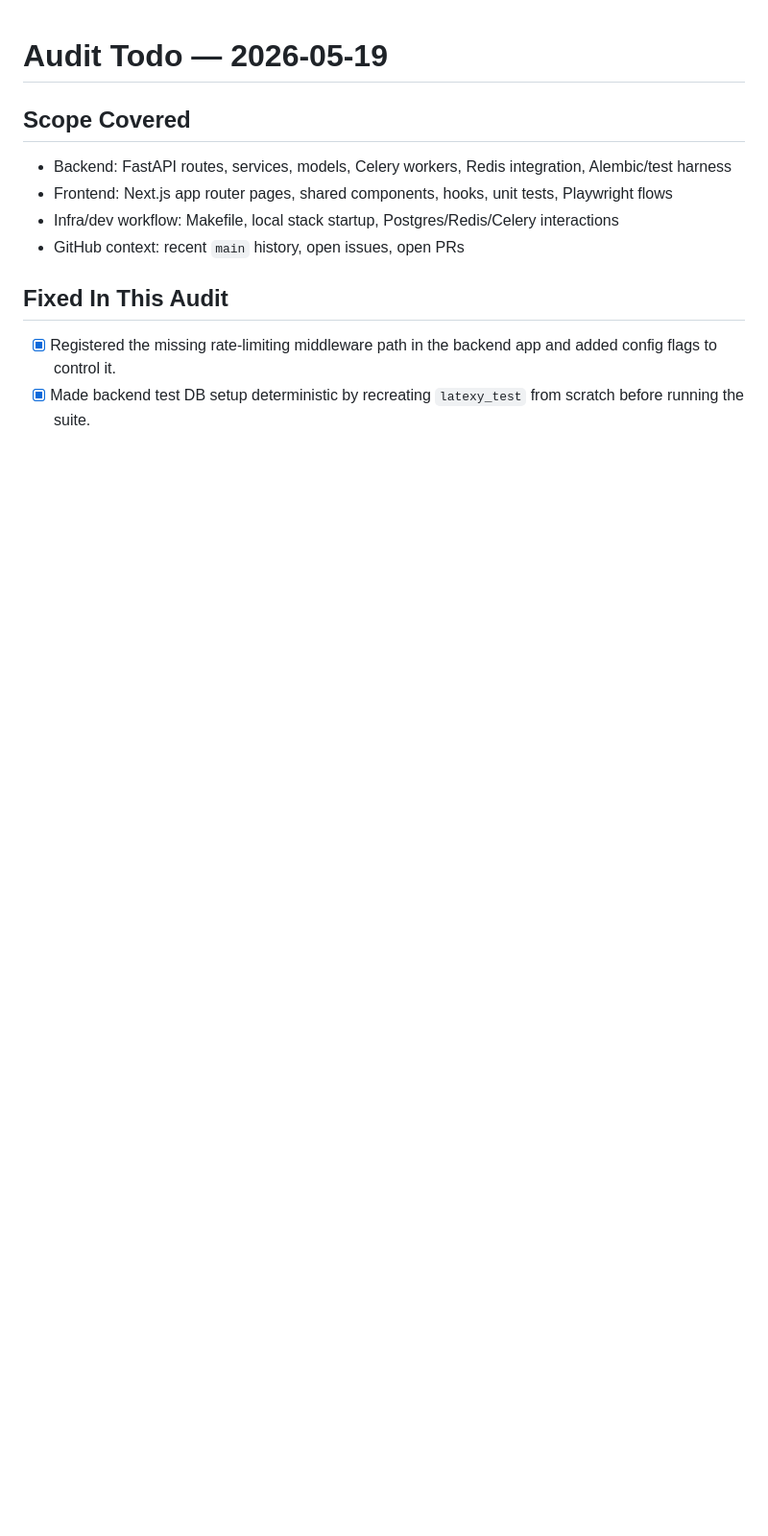
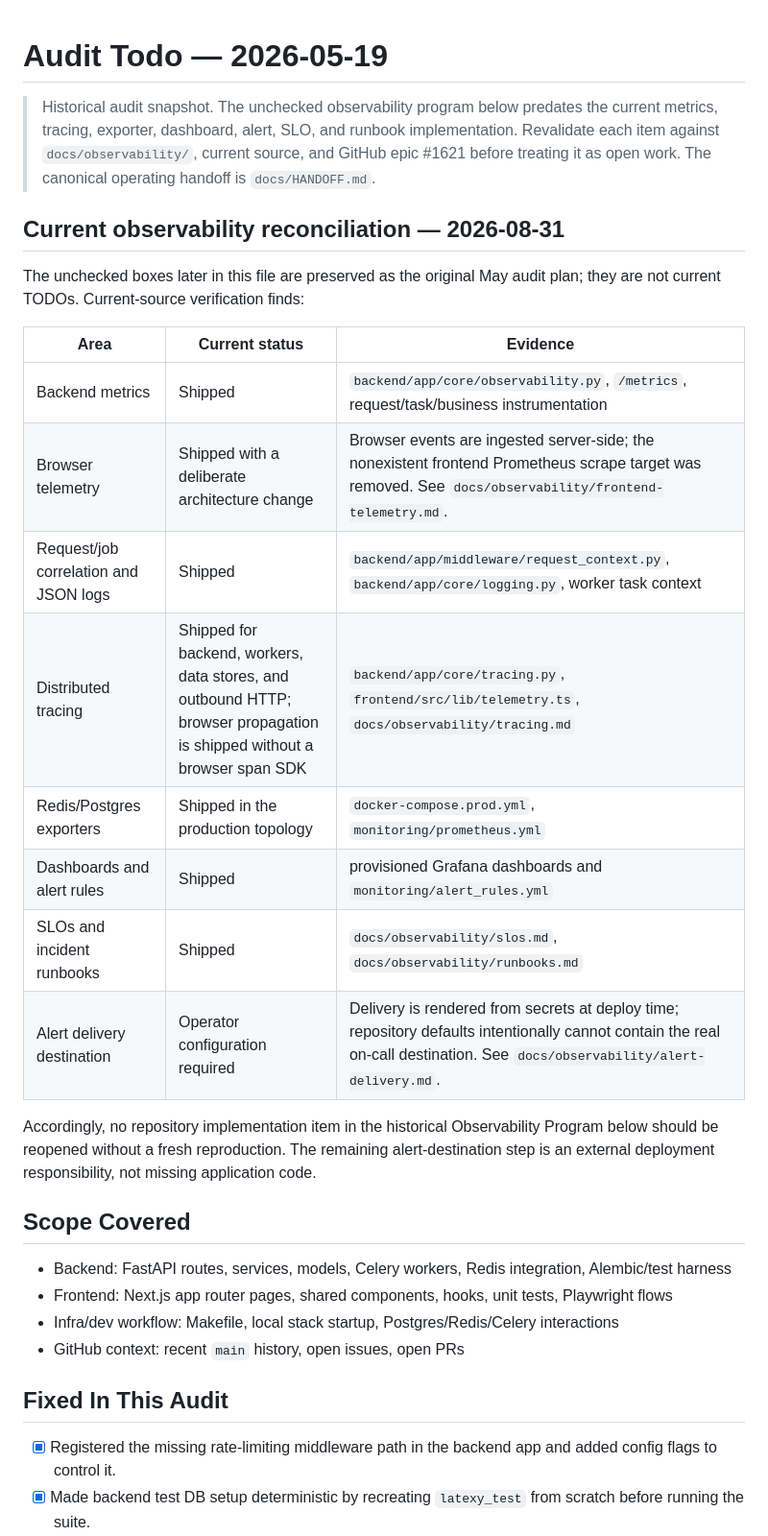
Before and after one commit to sanskarpan/Latexy, a Markdown page: docs/todo.md, the part around the change. Shown at 96% size. Drawn GitHub-style; blank space fills up the shorter version.

Commit message:
docs: integrate docs/todo.md remediation (refs #1750)

```diff
--- a/docs/todo.md
+++ b/docs/todo.md
@@ -1,4 +1,31 @@
 # Audit Todo — 2026-05-19
+
+> Historical audit snapshot. The unchecked observability program below predates
+> the current metrics, tracing, exporter, dashboard, alert, SLO, and runbook
+> implementation. Revalidate each item against `docs/observability/`, current
+> source, and GitHub epic #1621 before treating it as open work. The canonical
+> operating handoff is `docs/HANDOFF.md`.
+
+## Current observability reconciliation — 2026-08-31
+
+The unchecked boxes later in this file are preserved as the original May audit
+plan; they are not current TODOs. Current-source verification finds:
+
+| Area | Current status | Evidence |
+|---|---|---|
+| Backend metrics | Shipped | `backend/app/core/observability.py`, `/metrics`, request/task/business instrumentation |
+| Browser telemetry | Shipped with a deliberate architecture change | Browser events are ingested server-side; the nonexistent frontend Prometheus scrape target was removed. See `docs/observability/frontend-telemetry.md`. |
+| Request/job correlation and JSON logs | Shipped | `backend/app/middleware/request_context.py`, `backend/app/core/logging.py`, worker task context |
+| Distributed tracing | Shipped for backend, workers, data stores, and outbound HTTP; browser propagation is shipped without a browser span SDK | `backend/app/core/tracing.py`, `frontend/src/lib/telemetry.ts`, `docs/observability/tracing.md` |
+| Redis/Postgres exporters | Shipped in the production topology | `docker-compose.prod.yml`, `monitoring/prometheus.yml` |
+| Dashboards and alert rules | Shipped | provisioned Grafana dashboards and `monitoring/alert_rules.yml` |
+| SLOs and incident runbooks | Shipped | `docs/observability/slos.md`, `docs/observability/runbooks.md` |
+| Alert delivery destination | Operator configuration required | Delivery is rendered from secrets at deploy time; repository defaults intentionally cannot contain the real on-call destination. See `docs/observability/alert-delivery.md`. |
+
+Accordingly, no repository implementation item in the historical Observability
+Program below should be reopened without a fresh reproduction. The remaining
+alert-destination step is an external deployment responsibility, not missing
+application code.
 
 ## Scope Covered
 - Backend: FastAPI routes, services, models, Celery workers, Redis integration, Alembic/test harness
```
